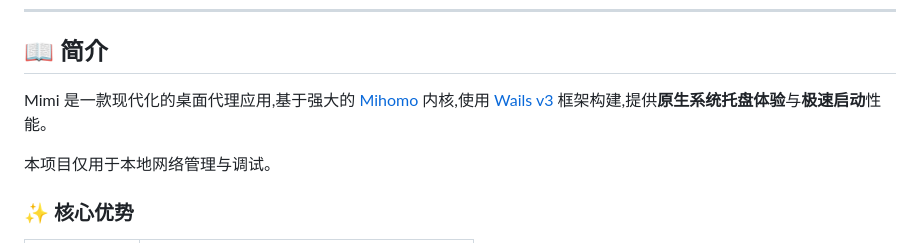
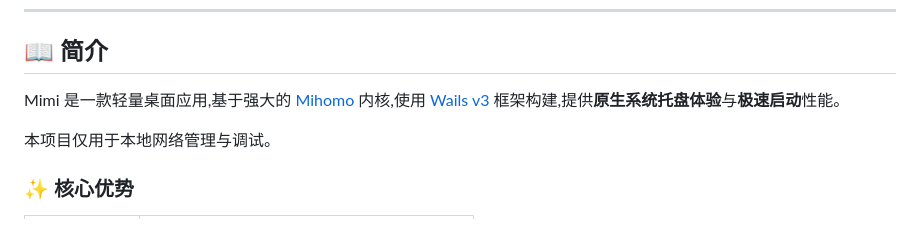
Before and after one commit to go-burn/mimi, a Markdown page: README.md, the part around the change. GitHub-like rendering.

Commit message:
docs(readme): 更新项目简介描述
- 将"现代化的桌面代理应用"修改为"轻量桌面应用"- 保持原有技术栈与特性描述不变

```diff
--- a/README.md
+++ b/README.md
@@ -17,7 +17,7 @@
 
 ## 📖 简介
 
-Mimi 是一款现代化的桌面代理应用,基于强大的 [Mihomo](https://github.com/MetaCubeX/mihomo) 内核,使用 [Wails v3](https://wails.io/) 框架构建,提供**原生系统托盘体验**与**极速启动**性能。
+Mimi 是一款轻量桌面应用,基于强大的 [Mihomo](https://github.com/MetaCubeX/mihomo) 内核,使用 [Wails v3](https://wails.io/) 框架构建,提供**原生系统托盘体验**与**极速启动**性能。
 
 本项目仅用于本地网络管理与调试。
 
```
